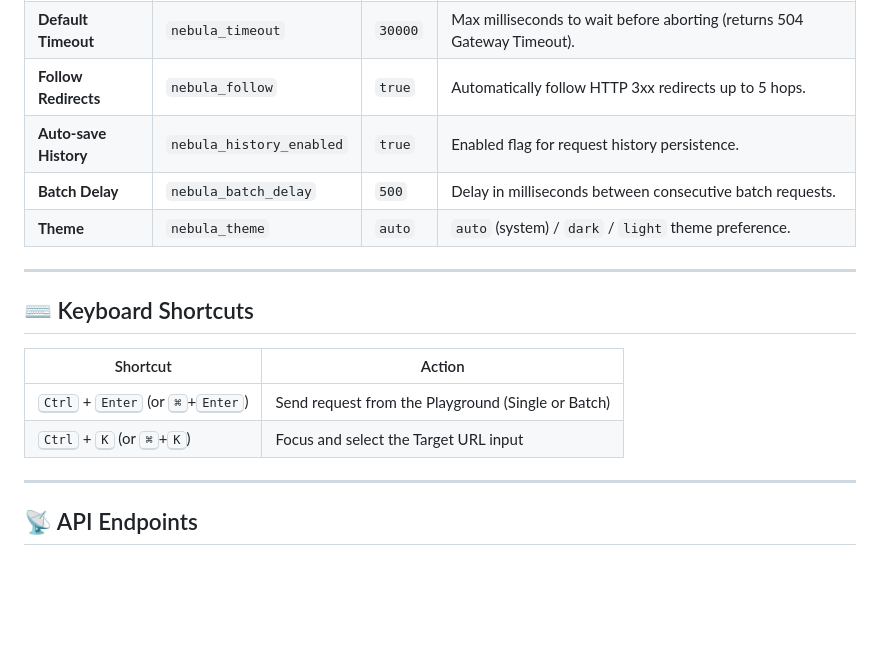
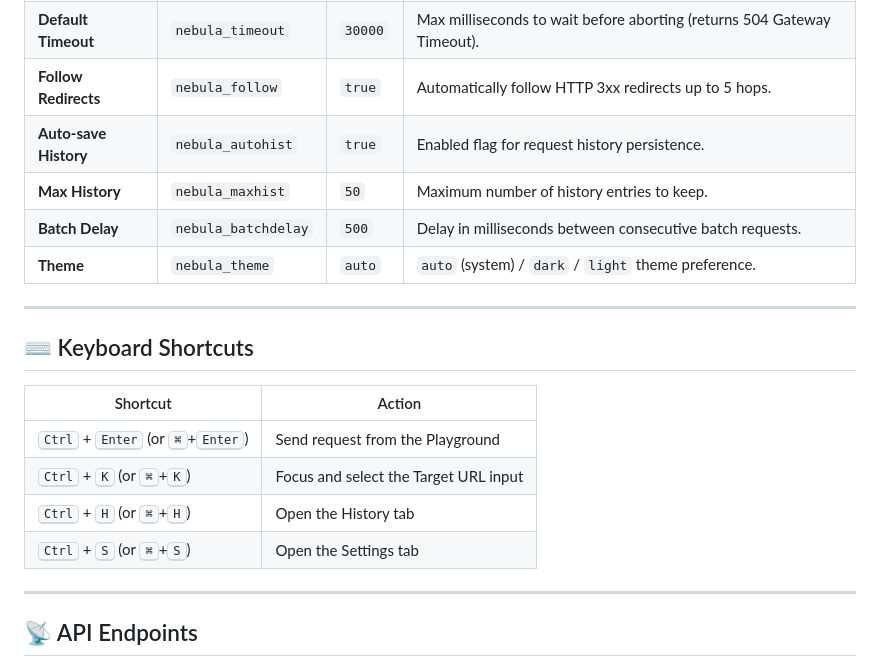
Before and after one commit to ultimatevoltra/nebulaproxy, a Markdown page: README.md, the part around one of its changes. Drawn GitHub-style; blank space fills up the shorter version.

```diff
--- a/README.md
+++ b/README.md
@@ -56,8 +57,9 @@ The Settings tab admin login is protected against brute-force attacks:
 | **API Key** | `nebula_api_key` | *(empty)* | Optional Bearer token sent with every proxy request. Requires admin access to set. |
 | **Default Timeout** | `nebula_timeout` | `30000` | Max milliseconds to wait before aborting (returns 504 Gateway Timeout). |
 | **Follow Redirects** | `nebula_follow` | `true` | Automatically follow HTTP 3xx redirects up to 5 hops. |
-| **Auto-save History** | `nebula_history_enabled` | `true` | Enabled flag for request history persistence. |
-| **Batch Delay** | `nebula_batch_delay` | `500` | Delay in milliseconds between consecutive batch requests. |
+| **Auto-save History** | `nebula_autohist` | `true` | Enabled flag for request history persistence. |
+| **Max History** | `nebula_maxhist` | `50` | Maximum number of history entries to keep. |
+| **Batch Delay** | `nebula_batchdelay` | `500` | Delay in milliseconds between consecutive batch requests. |
 | **Theme** | `nebula_theme` | `auto` | `auto` (system) / `dark` / `light` theme preference. |
 
 ---
@@ -66,8 +68,10 @@ The Settings tab admin login is protected against brute-force attacks:
 
 | Shortcut | Action |
 |---|---|
-| <kbd>Ctrl</kbd> + <kbd>Enter</kbd> (or <kbd>⌘</kbd>+<kbd>Enter</kbd>) | Send request from the Playground (Single or Batch) |
+| <kbd>Ctrl</kbd> + <kbd>Enter</kbd> (or <kbd>⌘</kbd>+<kbd>Enter</kbd>) | Send request from the Playground |
 | <kbd>Ctrl</kbd> + <kbd>K</kbd> (or <kbd>⌘</kbd>+<kbd>K</kbd>) | Focus and select the Target URL input |
+| <kbd>Ctrl</kbd> + <kbd>H</kbd> (or <kbd>⌘</kbd>+<kbd>H</kbd>) | Open the History tab |
+| <kbd>Ctrl</kbd> + <kbd>S</kbd> (or <kbd>⌘</kbd>+<kbd>S</kbd>) | Open the Settings tab |
 
 ---
 
```
Also changed, not shown: other parts of README.md (+23 -19 lines).
